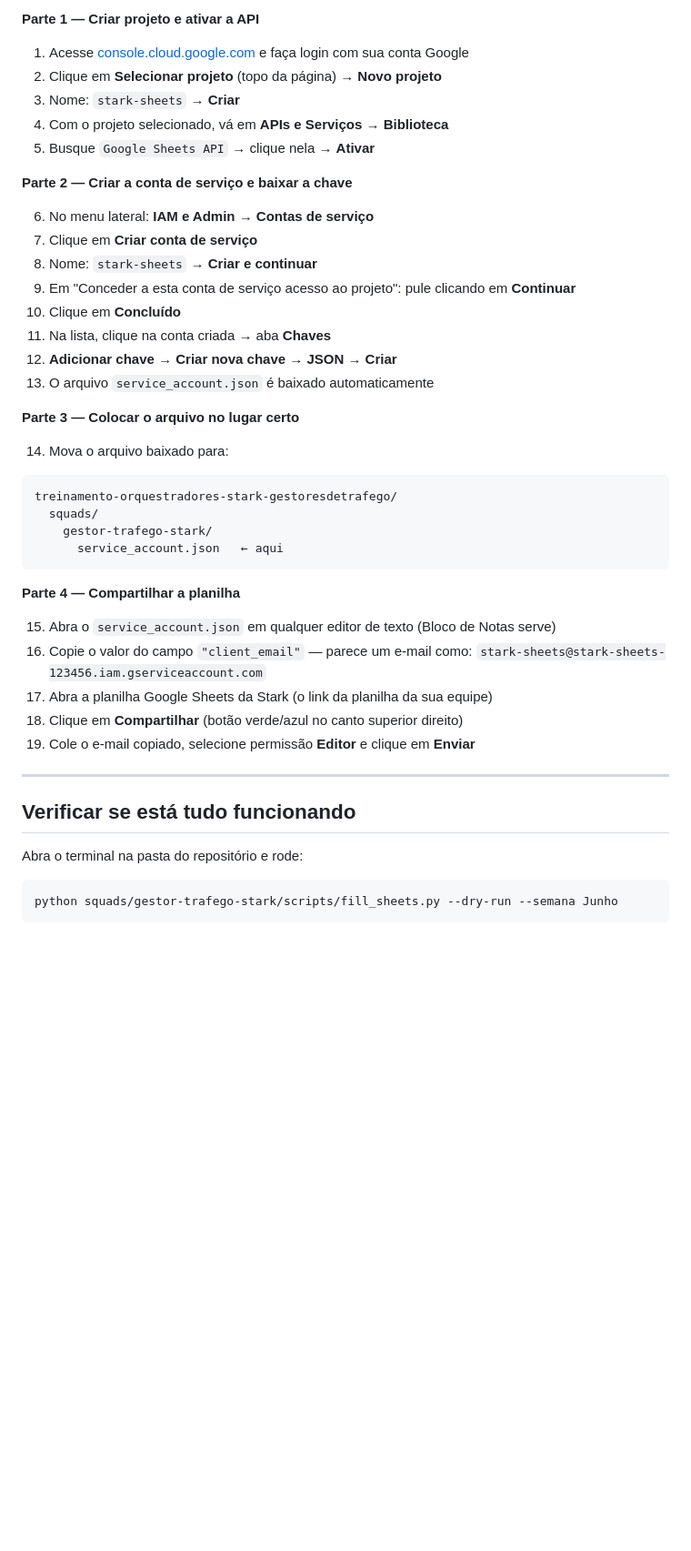
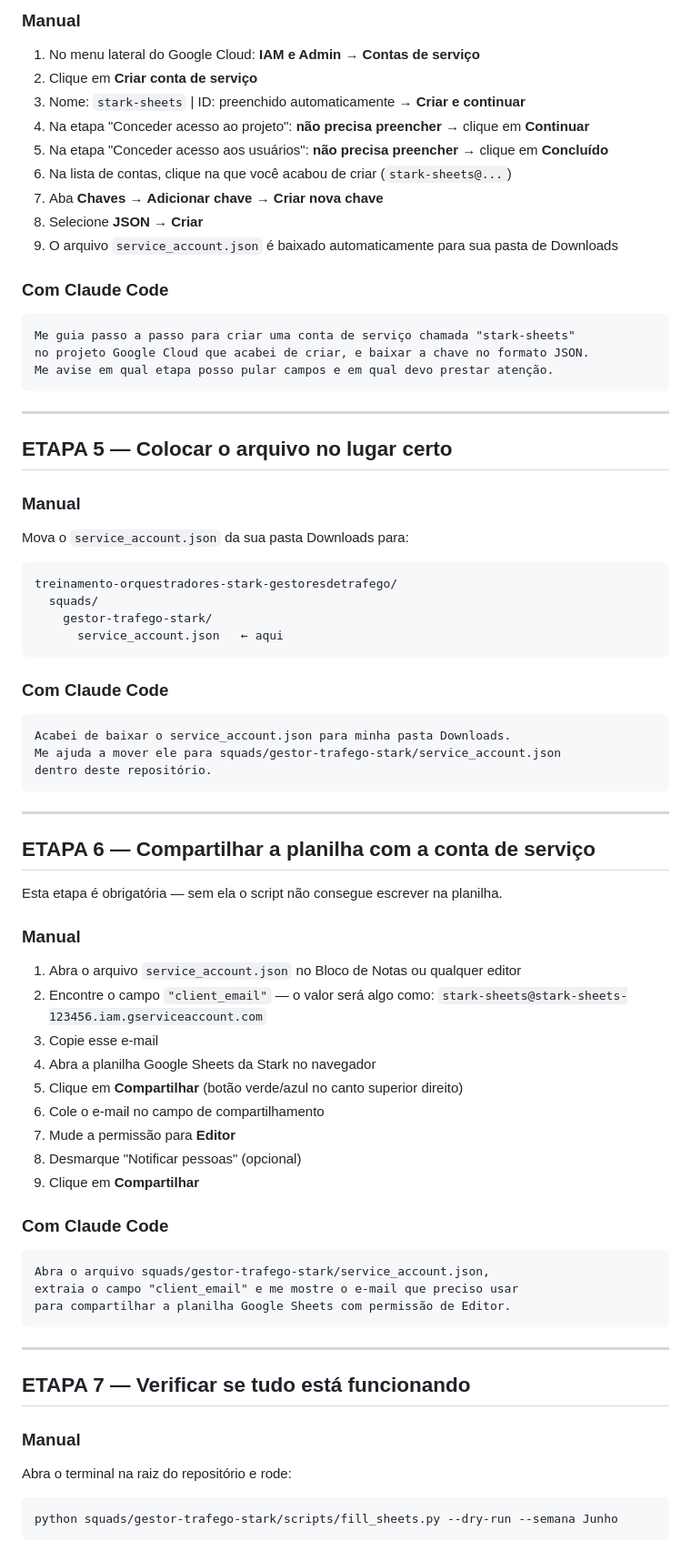
Before and after one commit to ViniStark00/calculadora-aiox, a Markdown page: squads/gestor-trafego-stark/README-credenciais.md, the part around one of its changes. Shown at 91% size. GitHub-like rendering; blank space fills up the shorter version.

Commit message:
docs: README-credenciais completo — manual + prompts Claude para cada etapa

````diff
--- a/squads/gestor-trafego-stark/README-credenciais.md
+++ b/squads/gestor-trafego-stark/README-credenciais.md
@@ -49,26 +74,28 @@ O `service_account.json` é a chave que permite ao script escrever na planilha G
 
-**Parte 1 — Criar projeto e ativar a API**
+### Manual
+1. No menu lateral do Google Cloud: **IAM e Admin → Contas de serviço**
+2. Clique em **Criar conta de serviço**
+3. Nome: `stark-sheets` | ID: preenchido automaticamente → **Criar e continuar**
+4. Na etapa "Conceder acesso ao projeto": **não precisa preencher** → clique em **Continuar**
+5. Na etapa "Conceder acesso aos usuários": **não precisa preencher** → clique em **Concluído**
+6. Na lista de contas, clique na que você acabou de criar (`stark-sheets@...`)
+7. Aba **Chaves** → **Adicionar chave** → **Criar nova chave**
+8. Selecione **JSON** → **Criar**
+9. O arquivo `service_account.json` é baixado automaticamente para sua pasta de Downloads
 
-1. Acesse [console.cloud.google.com](https://console.cloud.google.com) e faça login com sua conta Google
-2. Clique em **Selecionar projeto** (topo da página) → **Novo projeto**
-3. Nome: `stark-sheets` → **Criar**
-4. Com o projeto selecionado, vá em **APIs e Serviços → Biblioteca**
-5. Busque `Google Sheets API` → clique nela → **Ativar**
+### Com Claude Code
+```
+Me guia passo a passo para criar uma conta de serviço chamada "stark-sheets"
+no projeto Google Cloud que acabei de criar, e baixar a chave no formato JSON.
+Me avise em qual etapa posso pular campos e em qual devo prestar atenção.
+```
 
-**Parte 2 — Criar a conta de serviço e baixar a chave**
+---
 
-6. No menu lateral: **IAM e Admin → Contas de serviço**
-7. Clique em **Criar conta de serviço**
-8. Nome: `stark-sheets` → **Criar e continuar**
-9. Em "Conceder a esta conta de serviço acesso ao projeto": pule clicando em **Continuar**
-10. Clique em **Concluído**
-11. Na lista, clique na conta criada → aba **Chaves**
-12. **Adicionar chave → Criar nova chave → JSON → Criar**
-13. O arquivo `service_account.json` é baixado automaticamente
+## ETAPA 5 — Colocar o arquivo no lugar certo
 
-**Parte 3 — Colocar o arquivo no lugar certo**
-
-14. Mova o arquivo baixado para:
+### Manual
+Mova o `service_account.json` da sua pasta Downloads para:
 ```
 treinamento-orquestradores-stark-gestoresdetrafego/
   squads/
@@ -76,21 +103,44 @@ treinamento-orquestradores-stark-gestoresdetrafego/
       service_account.json   ← aqui
 ```
 
-**Parte 4 — Compartilhar a planilha**
-
-15. Abra o `service_account.json` em qualquer editor de texto (Bloco de Notas serve)
-16. Copie o valor do campo `"client_email"` — parece um e-mail como:
-    `stark-sheets@stark-sheets-123456.iam.gserviceaccount.com`
-17. Abra a planilha Google Sheets da Stark (o link da planilha da sua equipe)
-18. Clique em **Compartilhar** (botão verde/azul no canto superior direito)
-19. Cole o e-mail copiado, selecione permissão **Editor** e clique em **Enviar**
+### Com Claude Code
+```
+Acabei de baixar o service_account.json para minha pasta Downloads.
+Me ajuda a mover ele para squads/gestor-trafego-stark/service_account.json
+dentro deste repositório.
+```
 
 ---
 
-## Verificar se está tudo funcionando
+## ETAPA 6 — Compartilhar a planilha com a conta de serviço
 
-Abra o terminal na pasta do repositório e rode:
+Esta etapa é obrigatória — sem ela o script não consegue escrever na planilha.
 
+### Manual
+1. Abra o arquivo `service_account.json` no Bloco de Notas ou qualquer editor
+2. Encontre o campo `"client_email"` — o valor será algo como:
+   `stark-sheets@stark-sheets-123456.iam.gserviceaccount.com`
+3. Copie esse e-mail
+4. Abra a planilha Google Sheets da Stark no navegador
+5. Clique em **Compartilhar** (botão verde/azul no canto superior direito)
+6. Cole o e-mail no campo de compartilhamento
+7. Mude a permissão para **Editor**
+8. Desmarque "Notificar pessoas" (opcional)
+9. Clique em **Compartilhar**
+
+### Com Claude Code
+```
+Abra o arquivo squads/gestor-trafego-stark/service_account.json,
+extraia o campo "client_email" e me mostre o e-mail que preciso usar
+para compartilhar a planilha Google Sheets com permissão de Editor.
+```
+
+---
+
+## ETAPA 7 — Verificar se tudo está funcionando
+
+### Manual
+Abra o terminal na raiz do repositório e rode:
 ```bash
 python squads/gestor-trafego-stark/scripts/fill_sheets.py --dry-run --semana Junho
 ```
````
Also changed, not shown: other parts of squads/gestor-trafego-stark/README-credenciais.md (+86 -31 lines).
